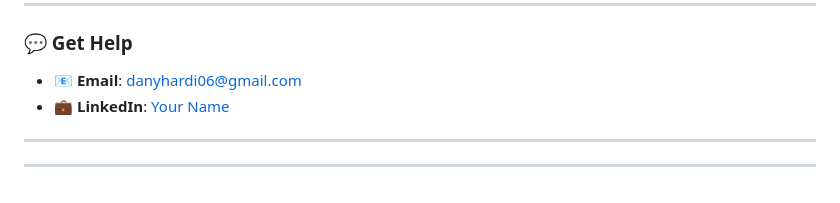
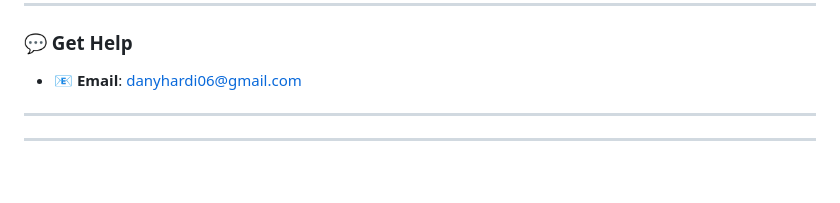
Before and after one commit to Dany-hardi/Github-Evaluator, a Markdown page: README.md, the part around the change. Rendered like a GitHub page.

Commit message:
Remove LinkedIn link from README
Removed LinkedIn profile link from the README.

```diff
--- a/README.md
+++ b/README.md
@@ -530,7 +530,6 @@ copies of the Software...
 ### 💬 Get Help
 
 - 📧 **Email**: danyhardi06@gmail.com
-- 💼 **LinkedIn**: [Your Name](https://linkedin.com/in/yourprofile)
 ---
 
 
```
